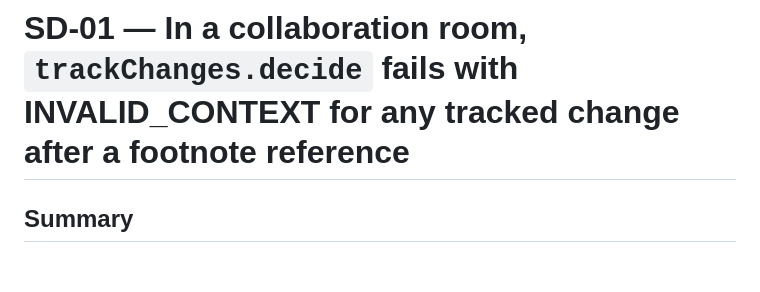
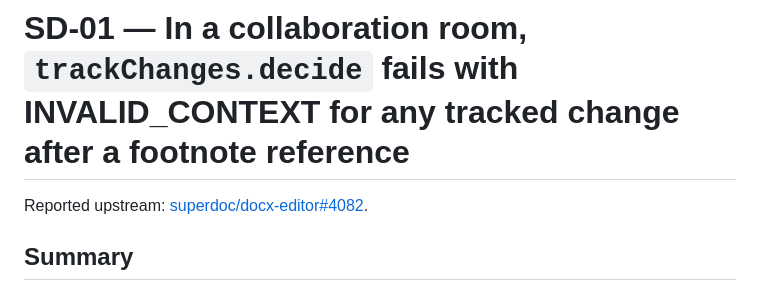
Before and after one commit to matgomes/vallor-superdoc-issues, a Markdown page: SD-01/README.md, the part around the change. Rendered like a GitHub page; blank space fills up the shorter version.

Commit message:
SD-01: link upstream issue #4082

```diff
--- a/SD-01/README.md
+++ b/SD-01/README.md
@@ -1,4 +1,6 @@
 # SD-01 — In a collaboration room, `trackChanges.decide` fails with INVALID_CONTEXT for any tracked change after a footnote reference
+
+Reported upstream: [superdoc/docx-editor#4082](https://github.com/superdoc/docx-editor/issues/4082).
 
 ## Summary
 
```
Also changed, not shown: README.md (+1 -1 lines).
